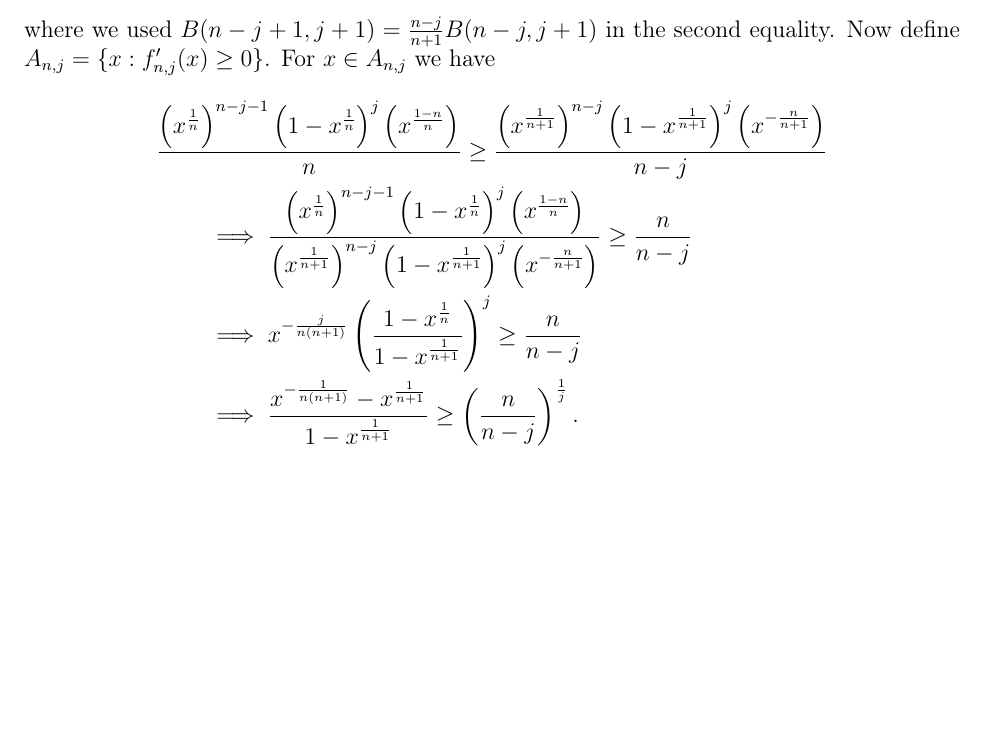
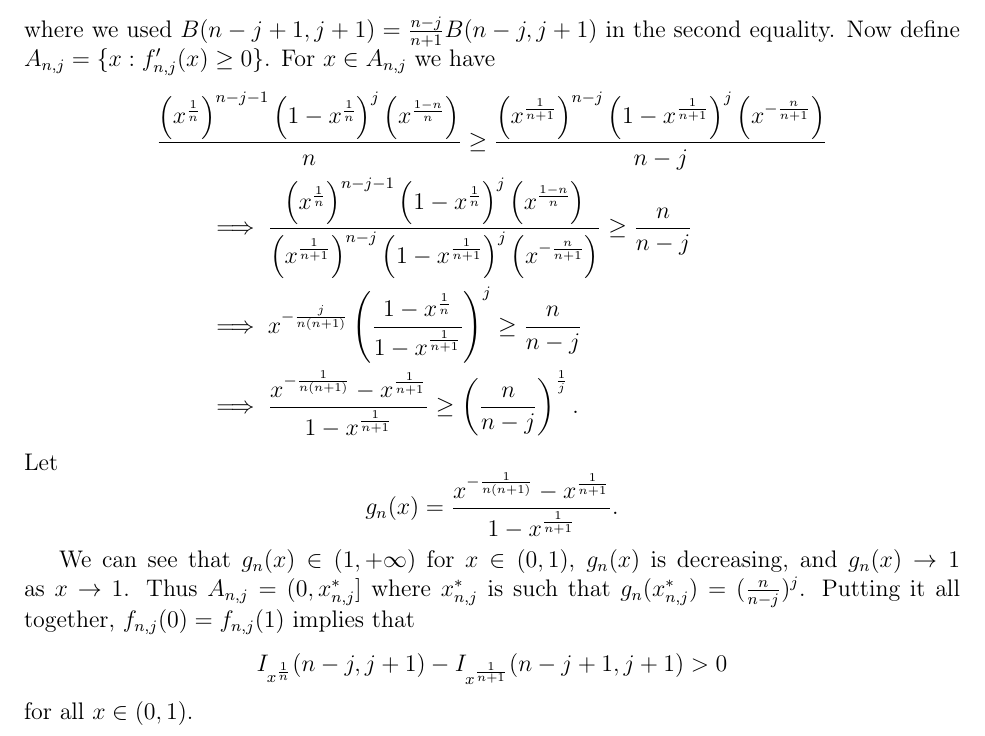
Before and after one commit to DEck13/full_house_model, a LaTeX document (problem statement.tex): part of page 5 of 5, cut so that both start at the same text, the shorter picture padded with empty space. Compiled offline with pdfLaTeX.

Commit message:
new argument done, but work is condensed

```diff
--- a/problem statement.tex
+++ b/problem statement.tex
@@ -198,7 +198,15 @@ where we used $B(n-j+1,j+1) = \frac{n-j}{n+1}B(n-j,j+1)$ in the second equality.
     &\qquad\implies x^{-\frac{j}{n(n+1)}}\left(\frac{1-\xn}{1-\xnone}\right)^j \geq \frac{n}{n-j} \\
     &\qquad\implies \frac{x^{-\frac{1}{n(n+1)}}-\xnone}{1-\xnone} \geq \left(\frac{n}{n-j}\right)^\frac{1}{j}.
 \end{align*}
+Let
+$$
+  g_n(x) = \frac{x^{-\frac{1}{n(n+1)}}-\xnone}{1-\xnone}.
+$$
 
-
+We can see that $g_n(x) \in (1,+\infty)$ for $x \in (0,1)$, $g_n(x)$ is decreasing, and $g_n(x)\to1$ as $x\to1$. Thus $A_{n,j} = (0,x^*_{n,j}]$ where $x^*_{n,j}$ is such that $g_n(x^*_{n,j}) = (\frac{n}{n-j})^j$. Putting it all together, $f_{n,j}(0) = f_{n,j}(1)$ implies that
+$$
+  I_{\xn}(n-j, j+1) - I_{\xnone}(n-j+1, j+1) > 0
+$$
+for all $x \in (0,1).$
 
 \end{document}
```
Also changed, not shown: problem statement.pdf.
